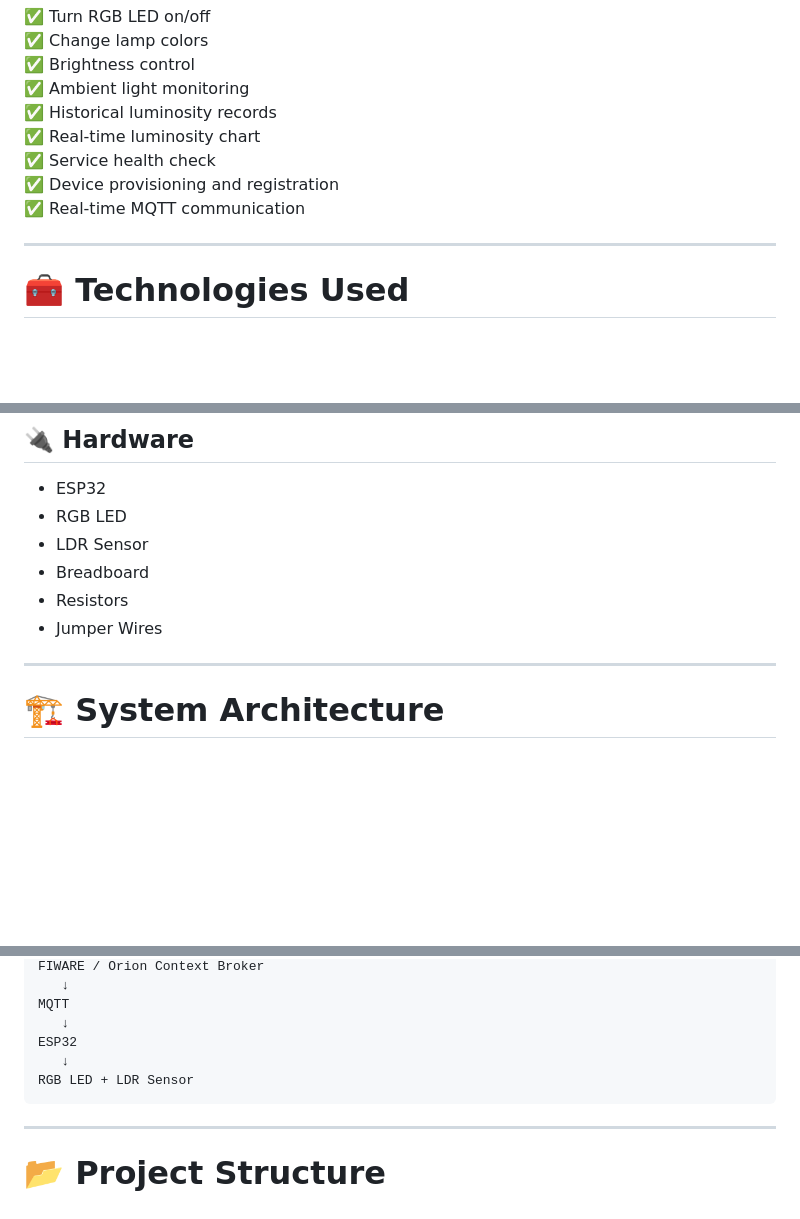
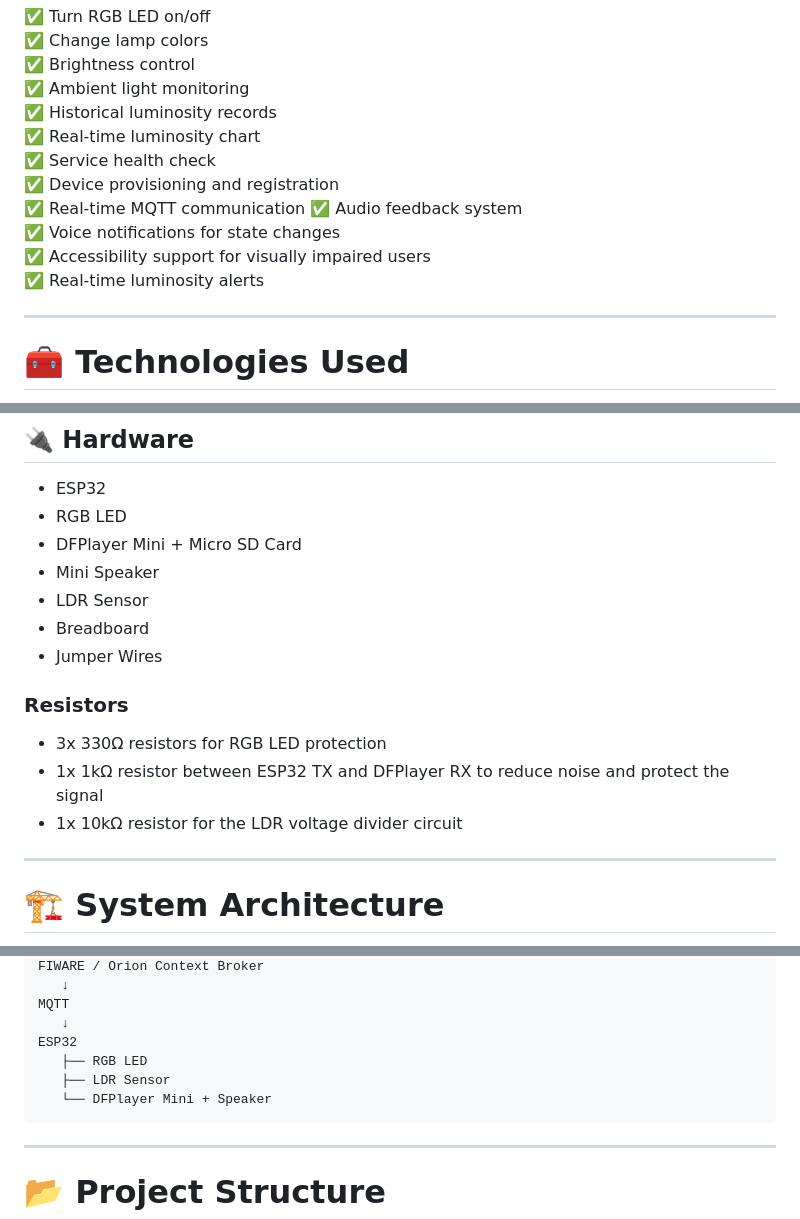
Before and after one commit to gabriel-san23/smart-lamp, a Markdown page: README.md, 3 parts joined by grey strips. GitHub-like rendering; blank space fills up the shorter version.

````diff
--- a/README.md
+++ b/README.md
@@ -38,6 +38,10 @@ In addition to controlling the RGB lamp, the system also monitors ambient light
 ✅ Service health check
 ✅ Device provisioning and registration
 ✅ Real-time MQTT communication
+✅ Audio feedback system
+✅ Voice notifications for state changes
+✅ Accessibility support for visually impaired users
+✅ Real-time luminosity alerts
 
 ---
 
@@ -68,10 +72,17 @@ In addition to controlling the RGB lamp, the system also monitors ambient light
 
 - ESP32
 - RGB LED
+- DFPlayer Mini + Micro SD Card
+- Mini Speaker
 - LDR Sensor
 - Breadboard
-- Resistors
 - Jumper Wires
+
+### Resistors
+
+- 3x 330Ω resistors for RGB LED protection
+- 1x 1kΩ resistor between ESP32 TX and DFPlayer RX to reduce noise and protect the signal
+- 1x 10kΩ resistor for the LDR voltage divider circuit
 
 ---
 
@@ -91,8 +102,9 @@ FIWARE / Orion Context Broker
 MQTT
    ↓
 ESP32
-   ↓
-RGB LED + LDR Sensor
+   ├── RGB LED
+   ├── LDR Sensor
+   └── DFPlayer Mini + Speaker
 ```
 
 ---
````
Also changed, not shown: other parts of README.md (+34 -1 lines).
